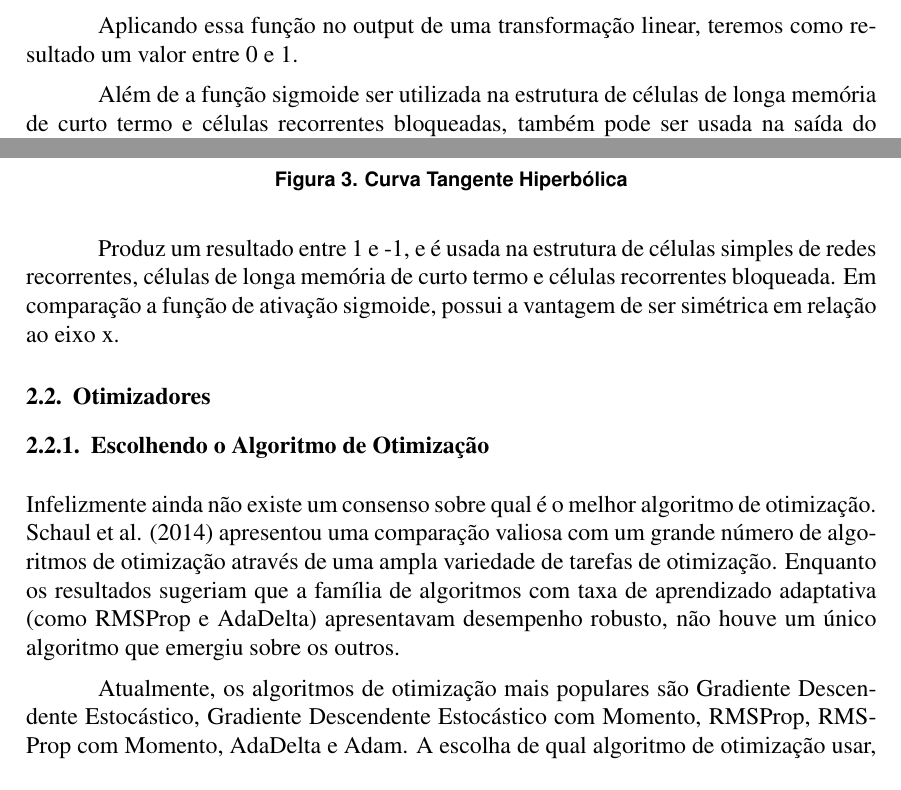
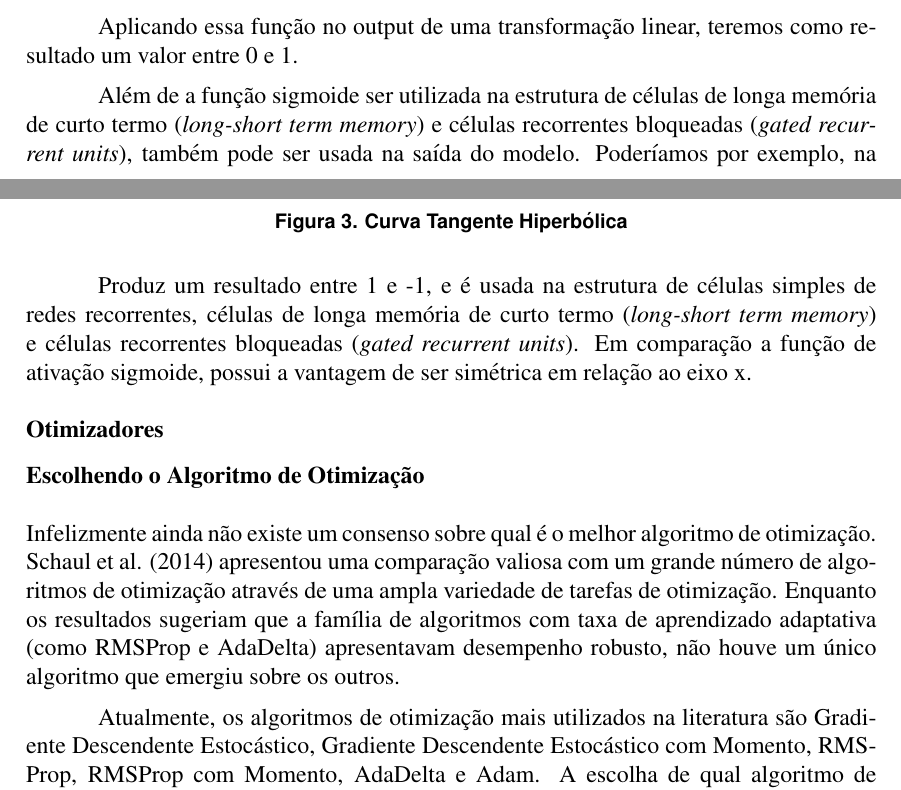
Before and after one commit to pstwh/tcc, a LaTeX thesis (tcc.tex): two parts of pages 4 and 5 of 11, joined at a grey line, cut so that both start at the same text. The pictures show the PDF file tcc.pdf that the author committed with the source.

Commit message:
adicionados os nomes em ingles

```diff
--- a/tcc.tex
+++ b/tcc.tex
@@ -63,10 +63,10 @@ A análise de sentimentos é determinada comumente de maneira binária (positiva
 
 A utilização de redes neurais artificiais voltou a popularizar-se no reconhecimento de padrões em imagens devido a evolução de hardware, tais métodos de aprendizagem de máquina combinados ao processamento de linguagens naturais, permitem a avaliação automática de padrões e extração de conhecimento de bases de texto. A identificação de comentários ofensivos em textos é um derivado do caso geral de análise de sentimentos, na era da internet, identificar e classificar sentenças permite tomada de decisões e maior controle e filtragem de conteúdo.
 
-Esse trabalho tem como principal interesse, o estudo e experimento de técnicas de aprendizagem profunda aplicada à área de processamento de linguagens naturais. Abordagens de aprendizagem de máquina tradicionais necessitam de intervenção humana para definição de características, existe a possibilidade de delegar tal tarefa à algoritmos simples de extração de características línguisticas ou sintáticas disponíveis na literatura, como utilizando contagem, ou processamento esparso. A tarefa realizada utilizando métodos clássicos, por fim utilizam algum método superficial de aprendizado, como por exemplo, máquinas de vetores de suporte \cite{DBLP:journals/ml/CortesV95}, naive bayes e naive bayes SVM \cite{wang:2012}.
+Esse trabalho tem como principal interesse, o estudo e experimento de técnicas de aprendizagem profunda (\textit{deep learning}) aplicada à área de processamento de linguagens naturais. Abordagens de aprendizagem de máquina tradicionais necessitam de intervenção humana para definição de características, existe a possibilidade de delegar tal tarefa à algoritmos simples de extração de características línguisticas ou sintáticas disponíveis na literatura, como utilizando contagem, ou processamento esparso. A tarefa realizada utilizando métodos clássicos, por fim utilizam algum método superficial de aprendizado, como por exemplo, máquinas de vetores de suporte \cite{DBLP:journals/ml/CortesV95}, naive bayes e naive bayes SVM \cite{wang:2012}.
 
-Embora os métodos descritos anteriormente já tenham sido validados, o foco desse trabalho é utilizar um método automátizado de extração de características que seja eficaz. Para a análise de sentimentos em comentários e classificação de toxicidade, utilizaremos utilizaremos redes neurais recorrentes em conjunto com estruturas celulares específicas, como células recorrentes bloqueadas \cite{DBLP:journals/corr/PascanuGCB13} e células de longa memória de curto termo \cite{sep:97}. Abordaremos técnicas de transferência de aprendizado e construção de modelos de linguagem.
-A estrutura recorrente é uma variação da rede neural clássica para aceitar entradas com tamanhos e saídas arbitrários, possuindo também registro de contexto em relação a posição do elemento em seu conjunto de entrada. Redes recorrentes comuns não são efetivas devido a problemas de esquecimento de aprendizado ou pouca capacidade de aprendizado devido a limitação imposta pela quantidade de parâmetros. Para resolver essa situação existem diferentes células que podem ser incorporadas nas arquiteturas, como por exemplo células recorrentes bloqueadas e células de longa memória de curto termo.
+Embora os métodos descritos anteriormente já tenham sido validados, o foco desse trabalho é utilizar um método automátizado de extração de características que seja eficaz. Para a análise de sentimentos em comentários e classificação de toxicidade, utilizaremos utilizaremos redes neurais recorrentes em conjunto com estruturas celulares específicas, como células recorrentes bloqueadas (\textit{gated recurrent units}) \cite{DBLP:journals/corr/PascanuGCB13} e células de longa memória de curto termo (\textit{long-short term memory}) \cite{sep:97}. Abordaremos técnicas de transferência de aprendizado e construção de modelos de linguagem.
+A estrutura recorrente é uma variação da rede neural clássica para aceitar entradas com tamanhos e saídas arbitrários, possuindo também registro de contexto em relação a posição do elemento em seu conjunto de entrada. Redes recorrentes comuns não são efetivas devido a problemas de esquecimento de aprendizado ou pouca capacidade de aprendizado devido a limitação imposta pela quantidade de parâmetros. Para resolver essa situação existem diferentes células que podem ser incorporadas nas arquiteturas, como por exemplo células recorrentes bloqueadas (\textit{gated recurrent units}) e células de longa memória de curto termo (\textit{long-short term memory}).
 
 
 \section{Trabalho Relacionado} \label{sec:relacionado}
@@ -121,7 +121,7 @@ A imagem abaixo descreve a curva sigmoidal em um intervalo de 5 a –5.
 
 Aplicando essa função no output de uma transformação linear, teremos como resultado um valor entre 0 e 1.
 
-Além de a função sigmoide ser utilizada na estrutura de células de longa memória de curto termo e células recorrentes bloqueadas, também pode ser usada na saída do modelo. Poderíamos por exemplo, na classificação de sentimentos em texto, considerar valores próximos de 0 um sentimento negativo, e próximos de 1, positivo. Os valores maiores iguais a 0.5 serão classificados como positivos, enquanto 0.5 serão classificados como negativos.
+Além de a função sigmoide ser utilizada na estrutura de células de longa memória de curto termo (\textit{long-short term memory}) e células recorrentes bloqueadas (\textit{gated recurrent units}), também pode ser usada na saída do modelo. Poderíamos por exemplo, na classificação de sentimentos em texto, considerar valores próximos de 0 um sentimento negativo, e próximos de 1, positivo. Os valores maiores iguais a 0.5 serão classificados como positivos, enquanto 0.5 serão classificados como negativos.
 
 \subsubsection{Tangente Hiperbólica}
 
@@ -140,7 +140,7 @@ A imagem abaixo descreve a curva da tangente hiperbolica em um intervalo de 5 a
 \label{fig:tanh}
 \end{figure}
 
-Produz um resultado entre 1 e -1, e é usada na estrutura de células simples de redes recorrentes, células de longa memória de curto termo e células recorrentes bloqueada. Em comparação a função de ativação sigmoide, possui a vantagem de ser simétrica em relação ao eixo x.
+Produz um resultado entre 1 e -1, e é usada na estrutura de células simples de redes recorrentes, células de longa memória de curto termo (\textit{long-short term memory}) e células recorrentes bloqueadas (\textit{gated recurrent units}). Em comparação a função de ativação sigmoide, possui a vantagem de ser simétrica em relação ao eixo x.
 
 \subsection{Otimizadores}
 
@@ -203,7 +203,7 @@ Word embedding é o nome coletivo de um conjunto de técnicas de modelagem de li
 \end{figure}
 
 \subsubsection{(GRU)}
-Células recorrentes bloqueadas são definidas pelas seguintes formulas:
+células recorrentes bloqueadas (\textit{gated recurrent units}) são definidas pelas seguintes formulas:
 
 \begin{equation}
     Ç<t> = tanh(Wc[\Gamma_r * c<t-1>, x<t>]+b_c)
@@ -227,7 +227,7 @@ Células recorrentes bloqueadas são definidas pelas seguintes formulas:
 
 \subsubsection{Longa memória de curto termo (LSTM)}
 
-Células de longa memória de curto termo são definidas pelas seguintes formulas:
+células de longa memória de curto termo (\textit{long-short term memory}) são definidas pelas seguintes formulas:
 
 \begin{equation}
     Ç<t> = tanh(Wc[a<t-1>, x<t>]+b_c)
```
Also changed, not shown: tcc.pdf, tcc.tex (4 more changed lines).
